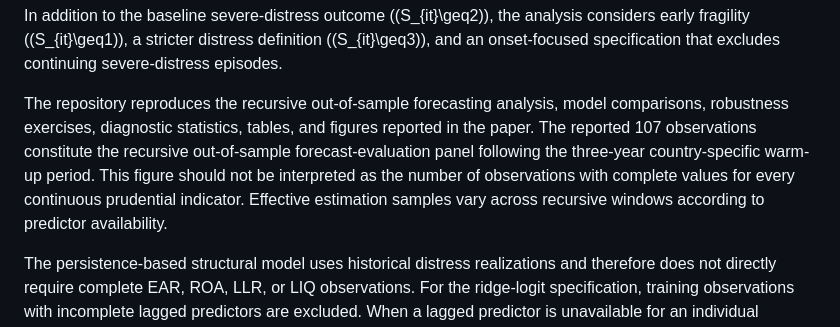
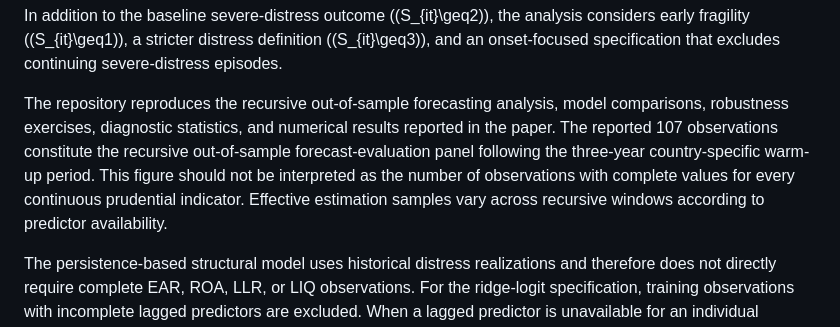
Before and after one commit to hedsonmalata/hedsonmalata-ews-for-systemic-banking-distress, a Markdown page: README.md, the part around one of its changes. GitHub-like rendering.

```diff
--- a/README.md
+++ b/README.md
@@ -25,7 +25,7 @@ Applying the stated definitions to the supplied dataset reproduces all four comp
 
 In addition to the baseline severe-distress outcome (\(S_{it}\geq2\)), the analysis considers early fragility (\(S_{it}\geq1\)), a stricter distress definition (\(S_{it}\geq3\)), and an onset-focused specification that excludes continuing severe-distress episodes.
 
-The repository reproduces the recursive out-of-sample forecasting analysis, model comparisons, robustness exercises, diagnostic statistics, tables, and figures reported in the paper. The reported 107 observations constitute the recursive out-of-sample forecast-evaluation panel following the three-year country-specific warm-up period. This figure should not be interpreted as the number of observations with complete values for every continuous prudential indicator. Effective estimation samples vary across recursive windows according to predictor availability.
+The repository reproduces the recursive out-of-sample forecasting analysis, model comparisons, robustness exercises, diagnostic statistics, and numerical results reported in the paper. The reported 107 observations constitute the recursive out-of-sample forecast-evaluation panel following the three-year country-specific warm-up period. This figure should not be interpreted as the number of observations with complete values for every continuous prudential indicator. Effective estimation samples vary across recursive windows according to predictor availability.
 
 The persistence-based structural model uses historical distress realizations and therefore does not directly require complete EAR, ROA, LLR, or LIQ observations. For the ridge-logit specification, training observations with incomplete lagged predictors are excluded. When a lagged predictor is unavailable for an individual forecast observation, it is imputed using the median estimated from the corresponding historical training window, thereby preserving the recursive information structure.
 
```
Also changed, not shown: other parts of README.md (+1 -1 lines).
